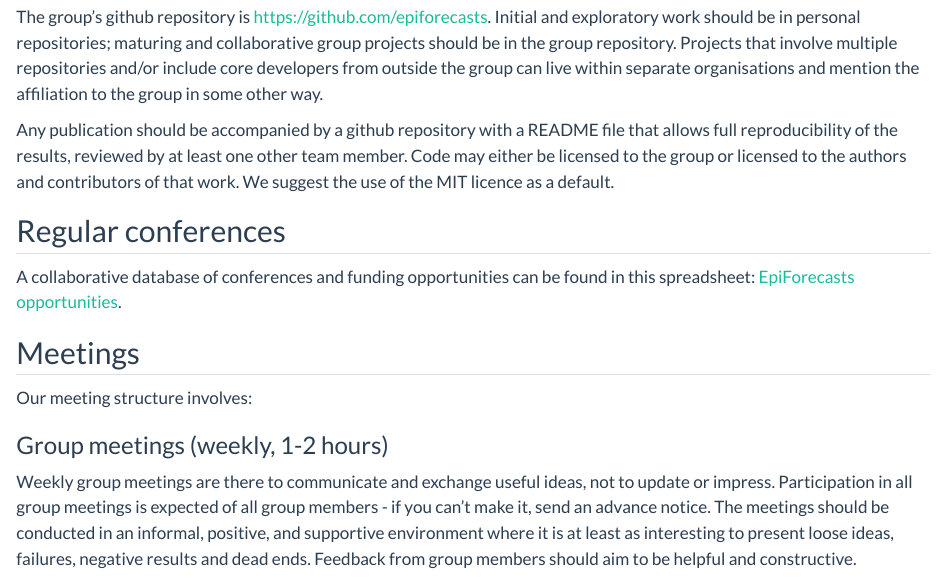
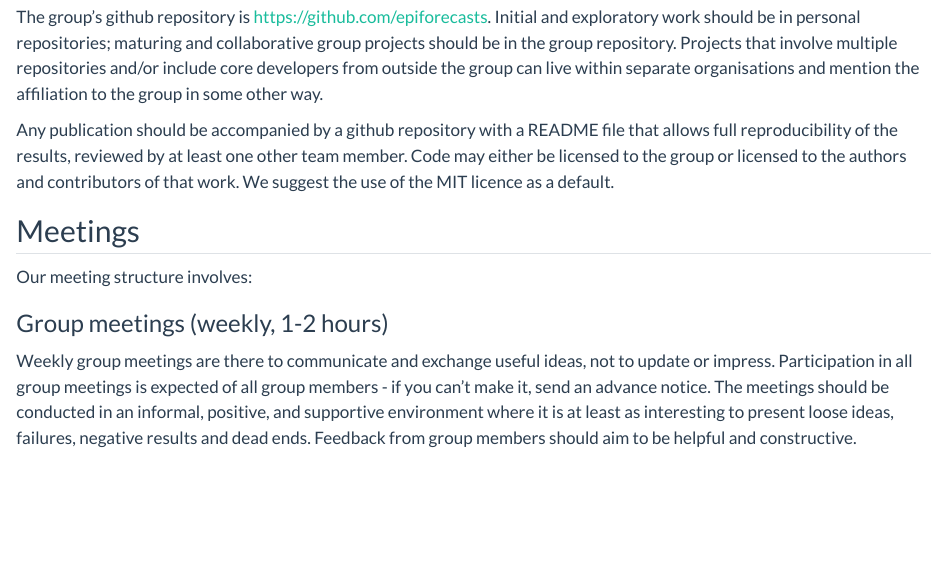
Before and after one commit to epiforecasts/epiforecasts.github.io, a Quarto document (lab-manual.qmd): the page in a window 1100 px wide, from 2860 px down. Rendered offline with R 4.5, knitr and Pandoc in place of Quarto, with nearby package versions.

Commit message:
remove outdated conferences

```diff
--- a/lab-manual.qmd
+++ b/lab-manual.qmd
@@ -92,10 +92,6 @@ The group’s github repository is <https://github.com/epiforecasts>. Initial an
 Any publication should be accompanied by a github repository with a README file that allows full reproducibility of the results, reviewed by at least one other team member. Code may either be licensed to the group or licensed to the authors and contributors of that work. We suggest the use of the MIT licence as a default.
 
 
-## Regular conferences
-
-A collaborative database of conferences and funding opportunities can be found in this spreadsheet: [EpiForecasts opportunities](https://docs.google.com/spreadsheets/d/1JjWkQbkYlke_u2HJGEoktKhD8yX2tj4SQ43wDgE6qFg/edit#gid=0).
-
 ## Meetings
 
 Our meeting structure involves:
```
